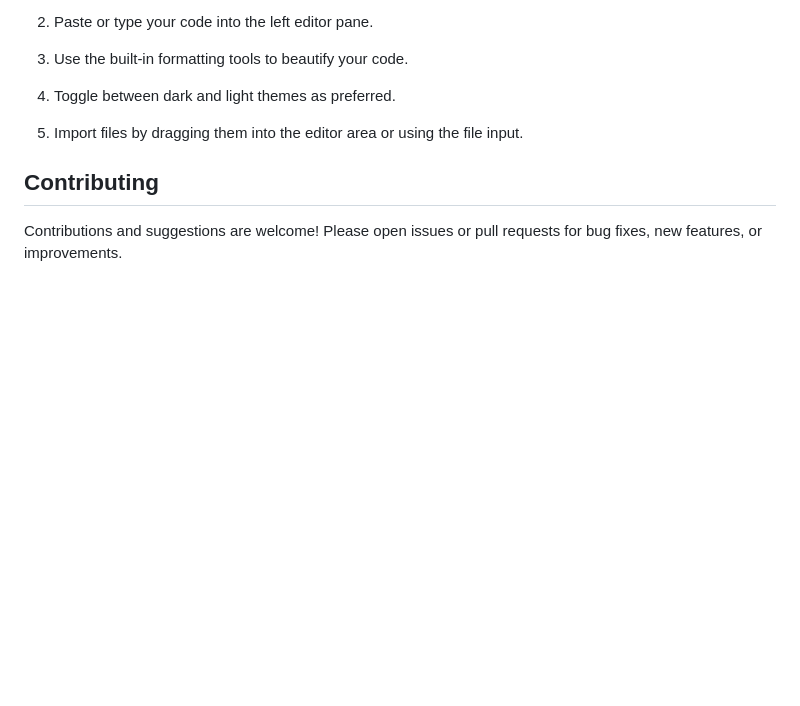
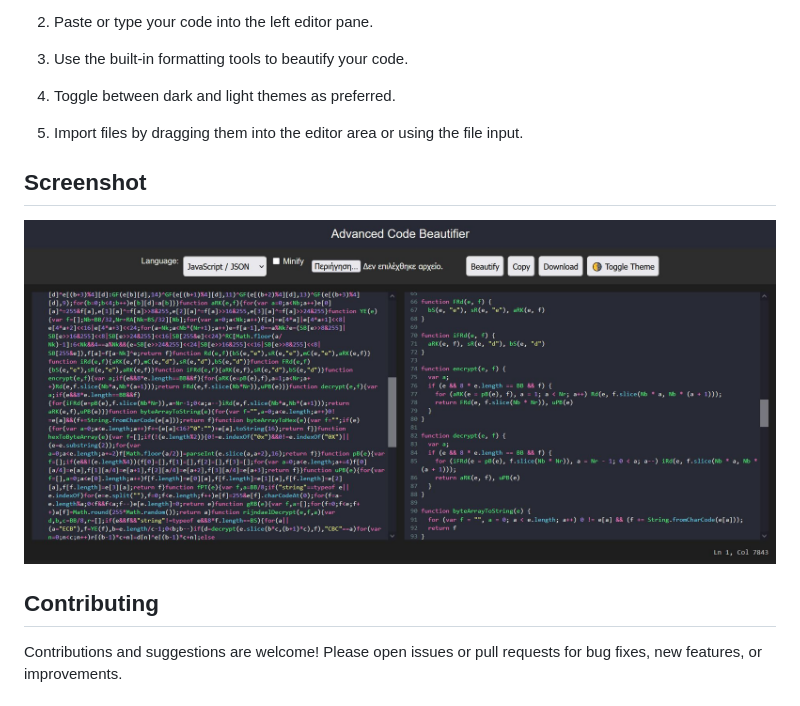
Before and after one commit to abatsakidis/Advanced-Code-Beautifier, a Markdown page: README.md, the part around the change. Rendered like a GitHub page; pictures changed too: screenshot/screen.jpg (added); blank space fills up the shorter version.

```diff
--- a/README.md
+++ b/README.md
@@ -53,6 +53,10 @@ python3 -m http.server
 
 5. Import files by dragging them into the editor area or using the file input.
 
+## Screenshot
+
+![App Screenshot](screenshot/screen.jpg)
+
 ## Contributing
 
 Contributions and suggestions are welcome! Please open issues or pull requests for bug fixes, new features, or improvements.
```
